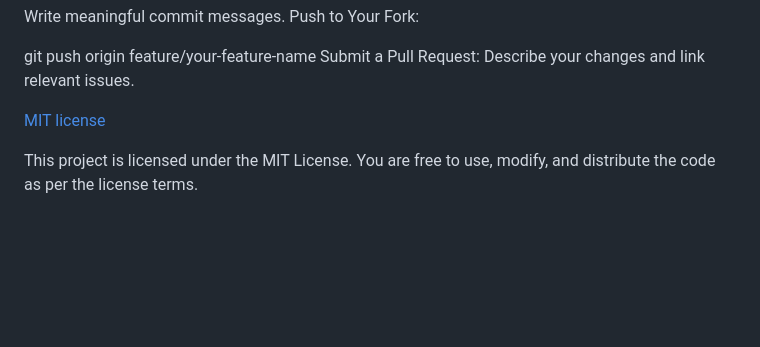
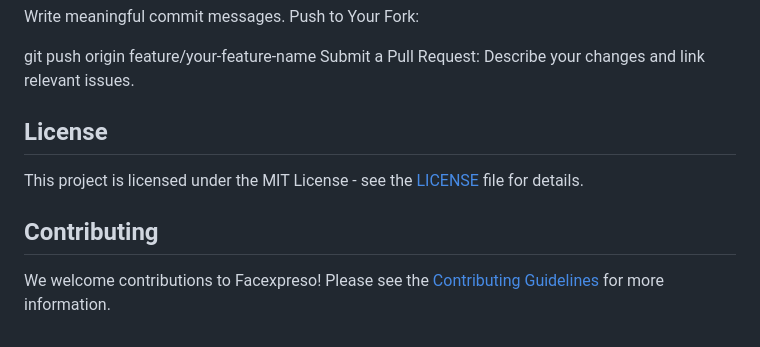
Before and after one commit to VaradScript/weather-web, a Markdown page: README.md, the part around the change. Drawn GitHub-style; blank space fills up the shorter version.

```diff
--- a/README.md
+++ b/README.md
@@ -95,7 +95,10 @@ Push to Your Fork:
 git push origin feature/your-feature-name
 Submit a Pull Request: Describe your changes and link relevant issues.
 
+## License
 
-[MIT license](./LICENSE)
+This project is licensed under the MIT License - see the [LICENSE](https://github.com/varadarajdganiga777/Facial-Expression-Through-AI/blob/main/LICENSE) file for details.
 
-This project is licensed under the MIT License. You are free to use, modify, and distribute the code as per the license terms.
+## Contributing
+
+We welcome contributions to Facexpreso! Please see the [Contributing Guidelines](CONTRIBUTING.md) for more information.
```
